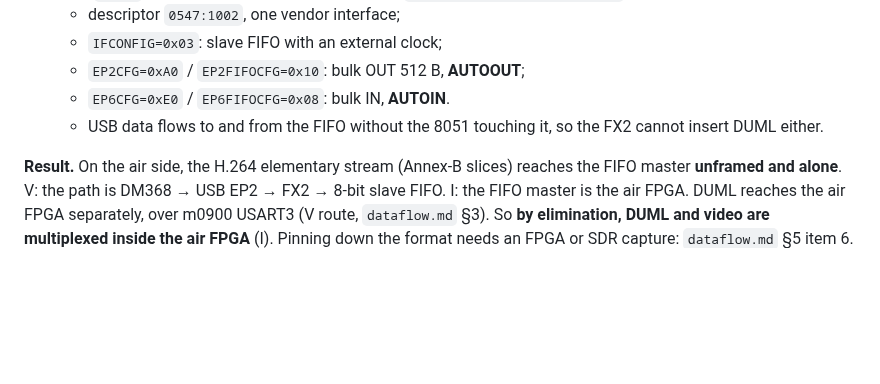
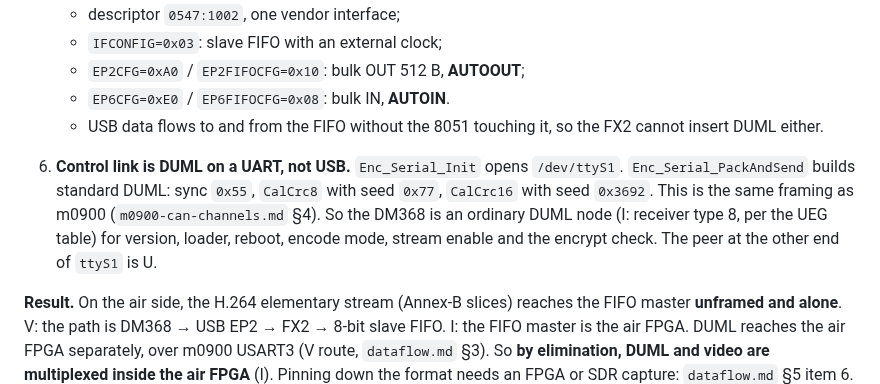
Before and after one commit to awto-au/awto-dji, a Markdown page: docs/m0800-dm368-provenance.md, the part around the change. GitHub-like rendering; blank space fills up the shorter version.

Commit message:
m0800: DM368 control link is DUML on ttyS1 (0x55, CRC8 0x77, CRC16 0x3692)
Co-Authored-By: Claude Opus 5.5 <noreply@anthropic.com>
Claude-Session: https://claude.ai/code/session_01YLA4tbvz2VeFRwHuJQwFh2

```diff
--- a/docs/m0800-dm368-provenance.md
+++ b/docs/m0800-dm368-provenance.md
@@ -245,6 +245,13 @@ below read directly as C. Tools: capstone, ARM mode; `readelf -s/-r`.
    - USB data flows to and from the FIFO without the 8051 touching it, so the FX2 cannot insert
      DUML either.
 
+6. **Control link is DUML on a UART, not USB.** `Enc_Serial_Init` opens `/dev/ttyS1`.
+   `Enc_Serial_PackAndSend` builds standard DUML: sync `0x55`, `CalCrc8` with seed `0x77`,
+   `CalCrc16` with seed `0x3692`. This is the same framing as m0900 (`m0900-can-channels.md`
+   §4). So the DM368 is an ordinary DUML node (I: receiver type 8, per the UEG table) for
+   version, loader, reboot, encode mode, stream enable and the encrypt check. The peer at the
+   other end of `ttyS1` is U.
+
 **Result.** On the air side, the H.264 elementary stream (Annex-B slices) reaches the FIFO
 master **unframed and alone**. V: the path is DM368 → USB EP2 → FX2 → 8-bit slave FIFO. I: the
 FIFO master is the air FPGA. DUML reaches the air FPGA separately, over m0900 USART3 (V route,
```
